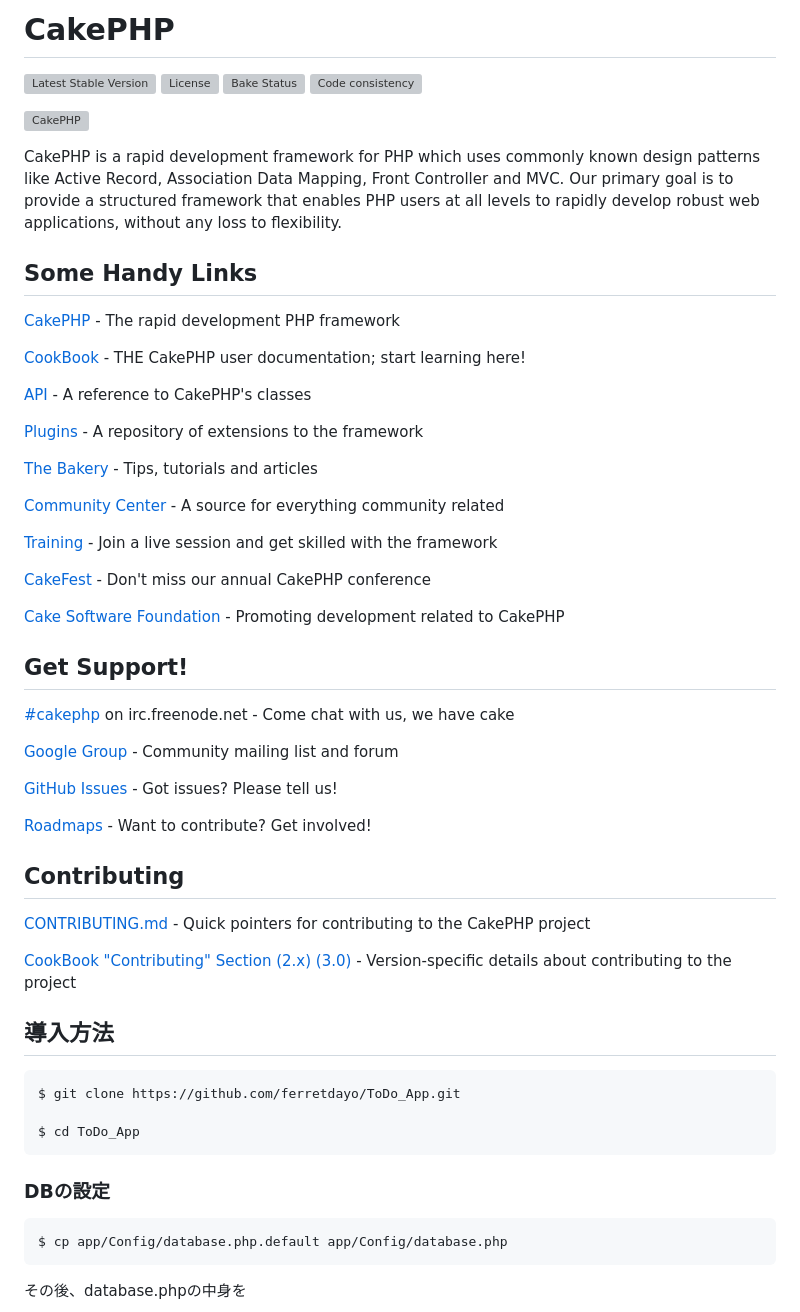
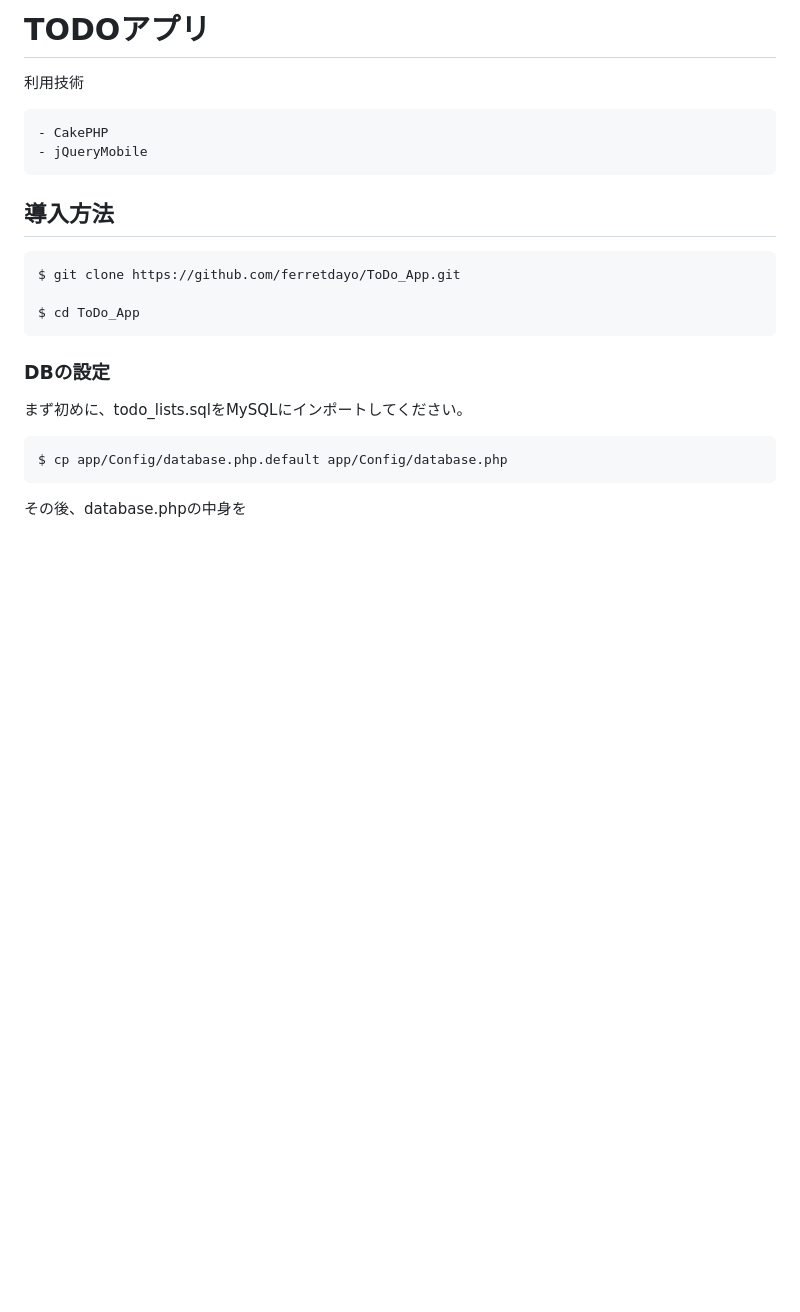
Before and after one commit to ferretdayo/ToDo_App, a Markdown page: README.md, the part around the change printed below. Drawn GitHub-style; blank space fills up the shorter version; grey boxes are pictures that could not be loaded.

Commit message:
READMEの変更

```diff
--- a/README.md
+++ b/README.md
@@ -1,53 +1,8 @@
-# CakePHP
+# TODOアプリ
+利用技術
 
-[![Latest Stable Version](https://poser.pugx.org/cakephp/cakephp/v/stable.svg)](https://packagist.org/packages/cakephp/cakephp)
-[![License](https://poser.pugx.org/cakephp/cakephp/license.svg)](https://packagist.org/packages/cakephp/cakephp)
-[![Bake Status](https://secure.travis-ci.org/cakephp/cakephp.png?branch=master)](http://travis-ci.org/cakephp/cakephp)
-[![Code consistency](http://squizlabs.github.io/PHP_CodeSniffer/analysis/cakephp/cakephp/grade.svg)](http://squizlabs.github.io/PHP_CodeSniffer/analysis/cakephp/cakephp/)
-
-[![CakePHP](http://cakephp.org/img/cake-logo.png)](http://www.cakephp.org)
-
-CakePHP is a rapid development framework for PHP which uses commonly known design patterns like Active Record, Association Data Mapping, Front Controller and MVC.
-Our primary goal is to provide a structured framework that enables PHP users at all levels to rapidly develop robust web applications, without any loss to flexibility.
-
-
-## Some Handy Links
-
-[CakePHP](http://www.cakephp.org) - The rapid development PHP framework
-
-[CookBook](http://book.cakephp.org) - THE CakePHP user documentation; start learning here!
-
-[API](http://api.cakephp.org) - A reference to CakePHP's classes
-
-[Plugins](http://plugins.cakephp.org/) - A repository of extensions to the framework
-
-[The Bakery](http://bakery.cakephp.org) - Tips, tutorials and articles
-
-[Community Center](http://community.cakephp.org) - A source for everything community related
-
-[Training](http://training.cakephp.org) - Join a live session and get skilled with the framework
-
-[CakeFest](http://cakefest.org) - Don't miss our annual CakePHP conference
-
-[Cake Software Foundation](http://cakefoundation.org) - Promoting development related to CakePHP
-
-
-## Get Support!
-
-[#cakephp](http://webchat.freenode.net/?channels=#cakephp) on irc.freenode.net - Come chat with us, we have cake
-
-[Google Group](https://groups.google.com/group/cake-php) - Community mailing list and forum
-
-[GitHub Issues](https://github.com/cakephp/cakephp/issues) - Got issues? Please tell us!
-
-[Roadmaps](https://github.com/cakephp/cakephp/wiki#roadmaps) - Want to contribute? Get involved!
-
-
-## Contributing
-
-[CONTRIBUTING.md](CONTRIBUTING.md) - Quick pointers for contributing to the CakePHP project
-
-[CookBook "Contributing" Section (2.x)](http://book.cakephp.org/2.0/en/contributing.html) [(3.0)](http://book.cakephp.org/3.0/en/contributing.html) - Version-specific details about contributing to the project
+    - CakePHP
+    - jQueryMobile
 
 ## 導入方法
 
@@ -56,6 +11,8 @@ Our primary goal is to provide a structured framework that enables PHP users at
 	$ cd ToDo_App
 
 ### DBの設定
+
+まず初めに、todo_lists.sqlをMySQLにインポートしてください。
 
 	$ cp app/Config/database.php.default app/Config/database.php
 
```
Also changed, not shown: other parts of README.md (+5 -0 lines), readme/todo.png (added), 3 other files.
